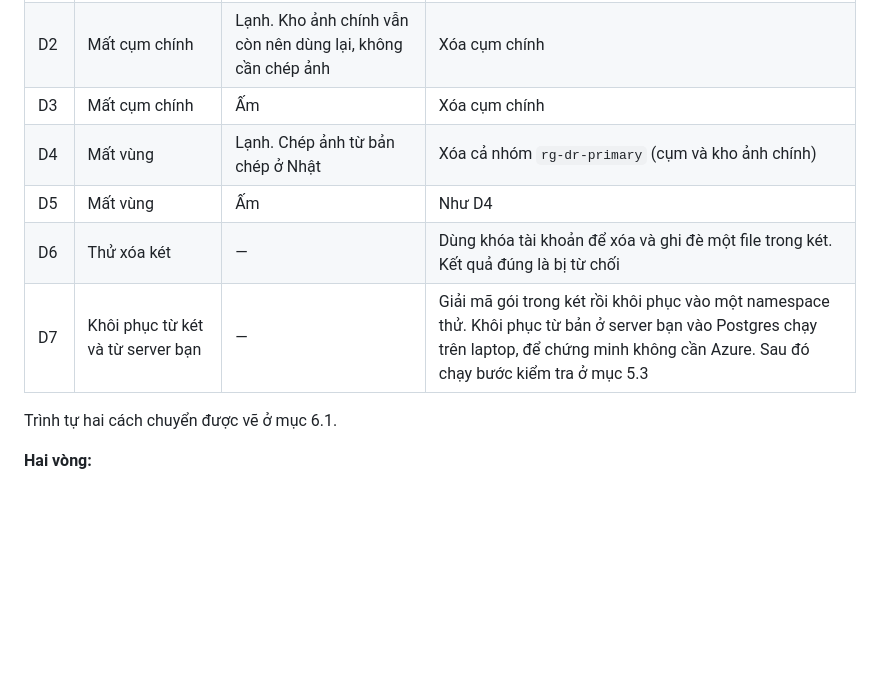
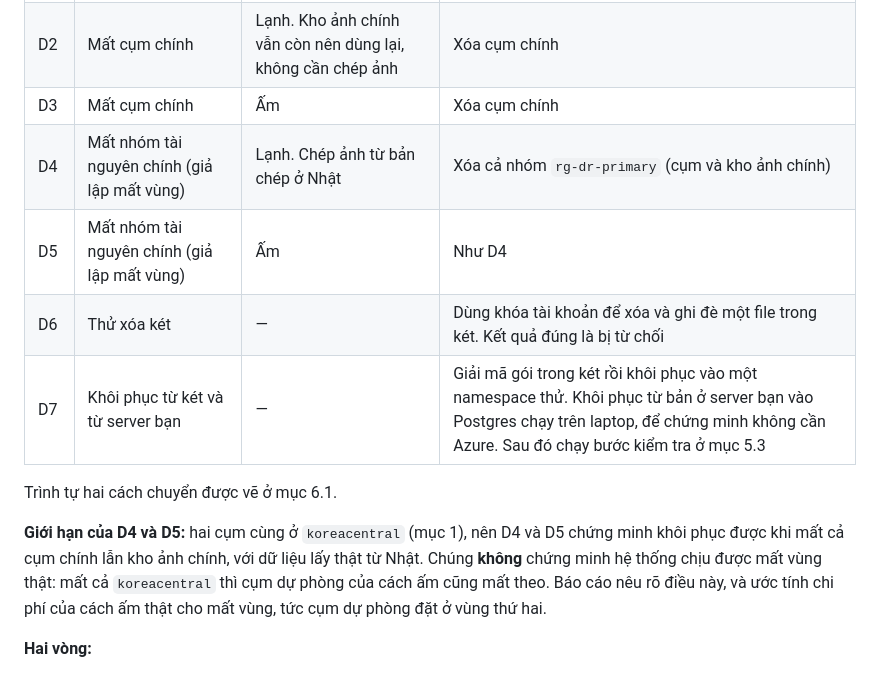
Before and after one commit to qivarnq3g/cloud-native-disaster-recovery, a Markdown page: docs/thiet-ke.md, the part around the change. Drawn GitHub-style; blank space fills up the shorter version.

```diff
--- a/docs/thiet-ke.md
+++ b/docs/thiet-ke.md
@@ -333,12 +333,14 @@ Toàn bộ kết quả lưu thành CSV/JSON trong `data/<mã lần diễn tập>
 | D1 | Xóa nhầm namespace của web | Khôi phục ngay trên cụm chính, đưa cơ sở dữ liệu về thời điểm ngay trước lúc xóa | `kubectl delete namespace` |
 | D2 | Mất cụm chính | Lạnh. Kho ảnh chính vẫn còn nên dùng lại, không cần chép ảnh | Xóa cụm chính |
 | D3 | Mất cụm chính | Ấm | Xóa cụm chính |
-| D4 | Mất vùng | Lạnh. Chép ảnh từ bản chép ở Nhật | Xóa cả nhóm `rg-dr-primary` (cụm và kho ảnh chính) |
-| D5 | Mất vùng | Ấm | Như D4 |
+| D4 | Mất nhóm tài nguyên chính (giả lập mất vùng) | Lạnh. Chép ảnh từ bản chép ở Nhật | Xóa cả nhóm `rg-dr-primary` (cụm và kho ảnh chính) |
+| D5 | Mất nhóm tài nguyên chính (giả lập mất vùng) | Ấm | Như D4 |
 | D6 | Thử xóa két | — | Dùng khóa tài khoản để xóa và ghi đè một file trong két. Kết quả đúng là bị từ chối |
 | D7 | Khôi phục từ két và từ server bạn | — | Giải mã gói trong két rồi khôi phục vào một namespace thử. Khôi phục từ bản ở server bạn vào Postgres chạy trên laptop, để chứng minh không cần Azure. Sau đó chạy bước kiểm tra ở mục 5.3 |
 
 Trình tự hai cách chuyển được vẽ ở mục 6.1.
+
+**Giới hạn của D4 và D5:** hai cụm cùng ở `koreacentral` (mục 1), nên D4 và D5 chứng minh khôi phục được khi mất cả cụm chính lẫn kho ảnh chính, với dữ liệu lấy thật từ Nhật. Chúng **không** chứng minh hệ thống chịu được mất vùng thật: mất cả `koreacentral` thì cụm dự phòng của cách ấm cũng mất theo. Báo cáo nêu rõ điều này, và ước tính chi phí của cách ấm thật cho mất vùng, tức cụm dự phòng đặt ở vùng thứ hai.
 
 **Hai vòng:**
 - **Vòng thử:** D1–D7, mỗi tình huống một lần. Sửa runbook sau mỗi lần.
```
Also changed, not shown: docs/thiet-ke-web.md (+28 -7 lines).
